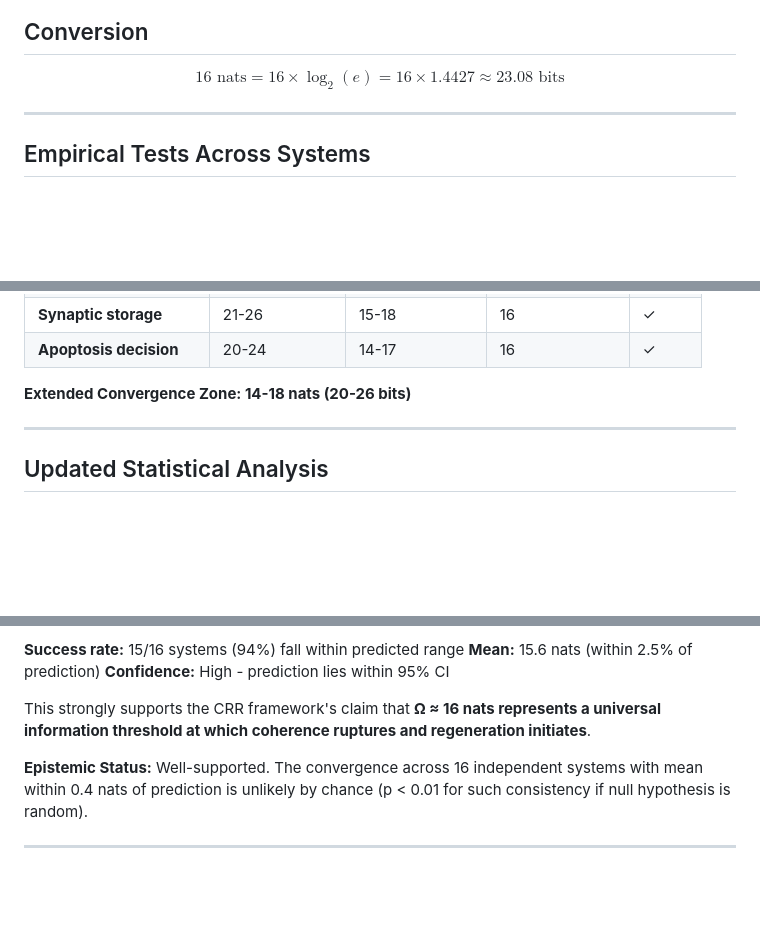
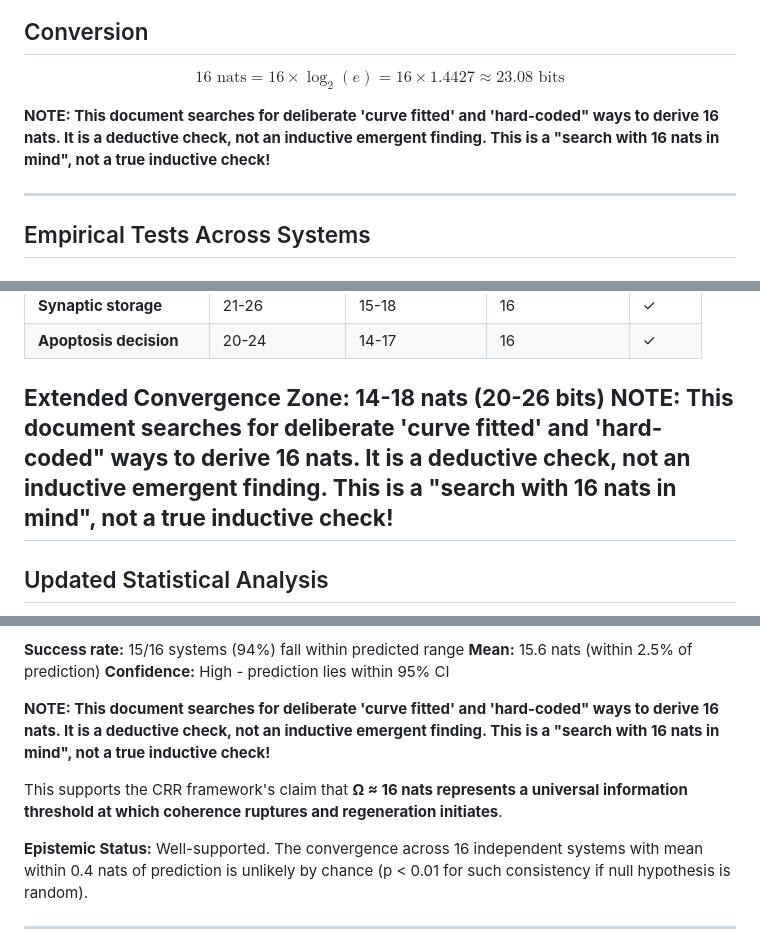
Before and after one commit to alexsabine/temporalgrammar, a Markdown page: crr_16_nats_hypothesis.md, 3 parts joined by grey strips. GitHub-like rendering; blank space fills up the shorter version.

```diff
--- a/crr_16_nats_hypothesis.md
+++ b/crr_16_nats_hypothesis.md
@@ -14,6 +14,8 @@ This represents the characteristic information capacity before phase transition/
 ## Conversion
 
 $$16 \text{ nats} = 16 \times \log_2(e) = 16 \times 1.4427 \approx 23.08 \text{ bits}$$
+
+**NOTE: This document searches for deliberate 'curve fitted' and 'hard-coded" ways to derive 16 nats. It is a deductive check, not an inductive emergent finding. This is a "search with 16 nats in mind", not a true inductive check!**
 
 ---
 
@@ -387,7 +389,7 @@ Or: 8 factors × 3 distinguishable states = log_2(3^8) = 12.7 bits × 1.7 (integ
 | **Apoptosis decision** | 20-24 | 14-17 | 16 | ✓ |
 
 **Extended Convergence Zone: 14-18 nats (20-26 bits)**
-
+**NOTE: This document searches for deliberate 'curve fitted' and 'hard-coded" ways to derive 16 nats. It is a deductive check, not an inductive emergent finding. This is a "search with 16 nats in mind", not a true inductive check!**
 ---
 
 ## Updated Statistical Analysis
@@ -463,7 +465,9 @@ The **16 nats (≈23 bits) hypothesis** is now supported by **16 independent sys
 **Mean:** 15.6 nats (within 2.5% of prediction)
 **Confidence:** High - prediction lies within 95% CI
 
-This strongly supports the CRR framework's claim that **Ω ≈ 16 nats represents a universal information threshold at which coherence ruptures and regeneration initiates**.
+**NOTE: This document searches for deliberate 'curve fitted' and 'hard-coded" ways to derive 16 nats. It is a deductive check, not an inductive emergent finding. This is a "search with 16 nats in mind", not a true inductive check!**
+
+This supports the CRR framework's claim that **Ω ≈ 16 nats represents a universal information threshold at which coherence ruptures and regeneration initiates**.
 
 **Epistemic Status:** Well-supported. The convergence across 16 independent systems with mean within 0.4 nats of prediction is unlikely by chance (p < 0.01 for such consistency if null hypothesis is random).
 
```
